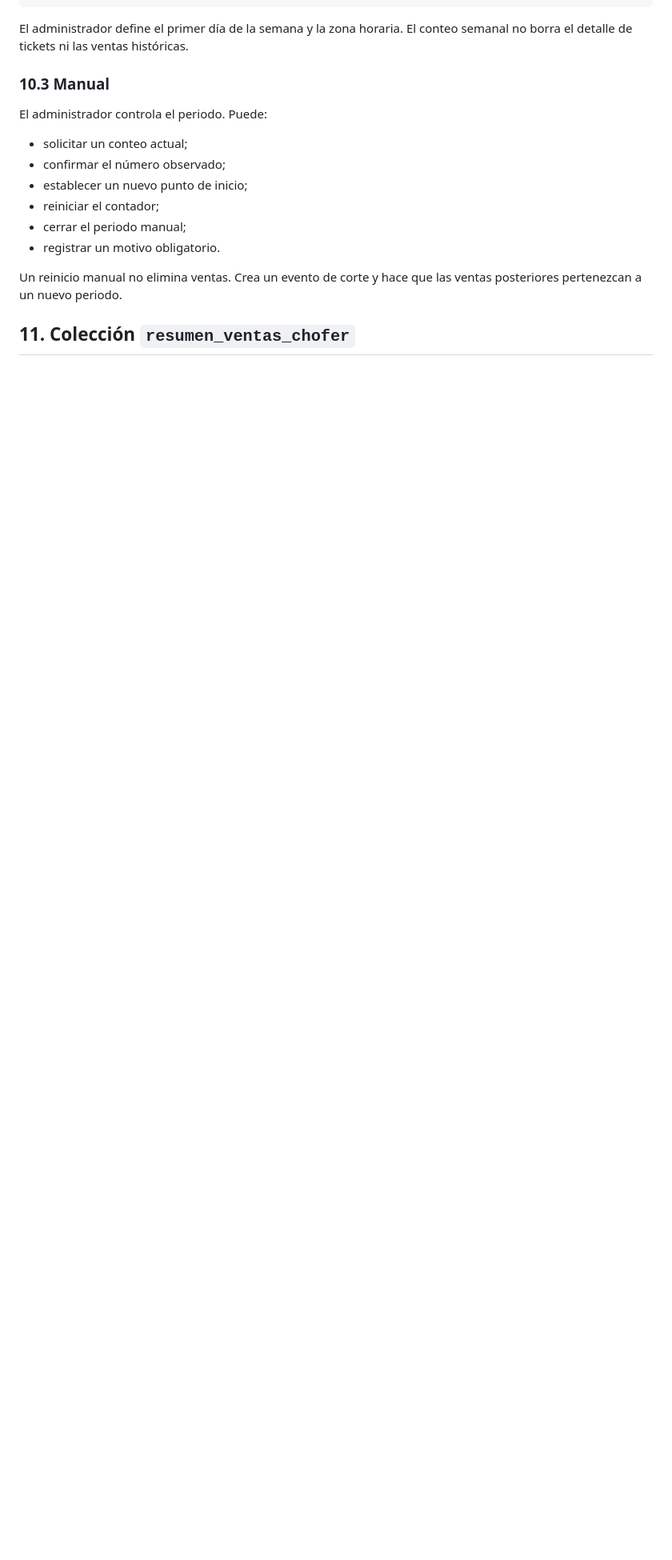
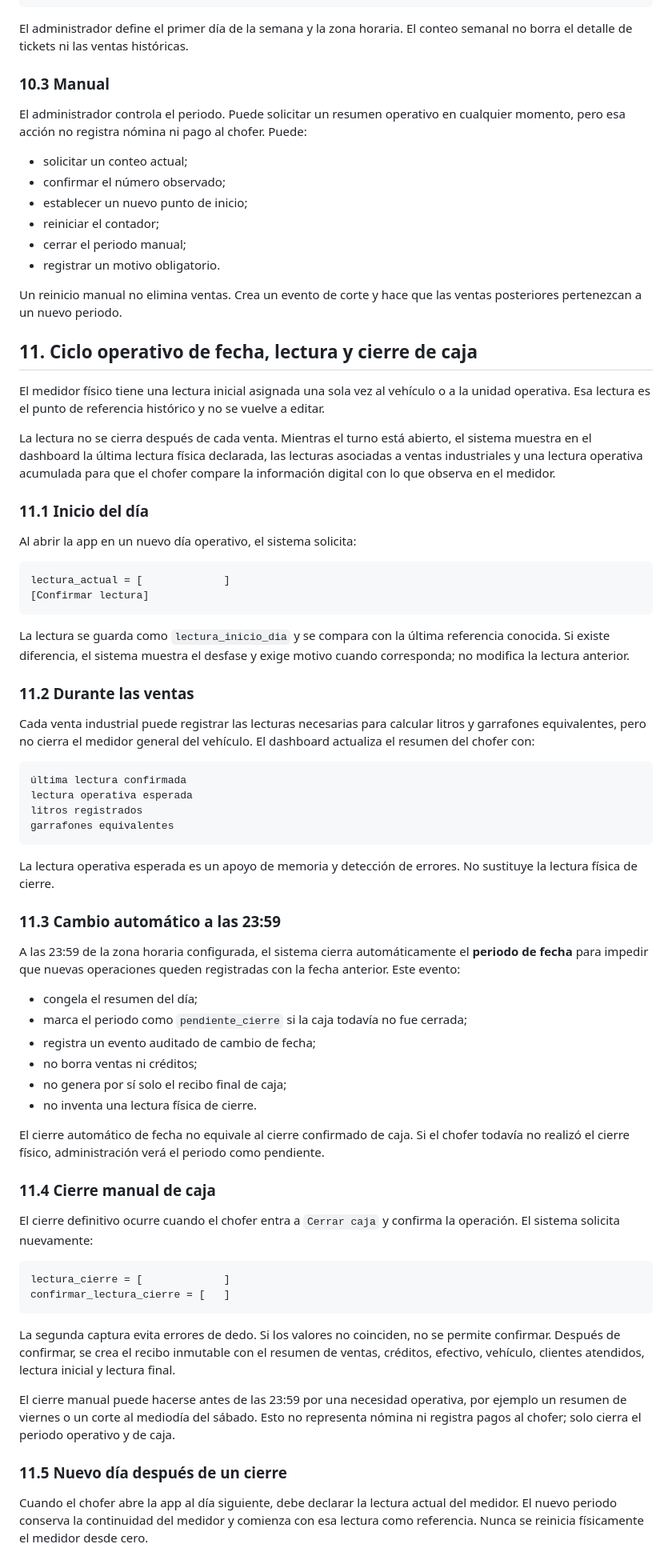
Before and after one commit to ShemaApp/INGEST, a Markdown page: .ingest/logic/modulo-03-inventarios-vehiculos.md, the part around one of its changes. Shown at 80% size. Rendered like a GitHub page; blank space fills up the shorter version.

````diff
--- a/.ingest/logic/modulo-03-inventarios-vehiculos.md
+++ b/.ingest/logic/modulo-03-inventarios-vehiculos.md
@@ -236,7 +238,7 @@ El administrador define el primer día de la semana y la zona horaria. El conteo
 
 ### 10.3 Manual
 
-El administrador controla el periodo. Puede:
+El administrador controla el periodo. Puede solicitar un resumen operativo en cualquier momento, pero esa acción no registra nómina ni pago al chofer. Puede:
 
 - solicitar un conteo actual;
 - confirmar el número observado;
@@ -247,4 +249,63 @@ El administrador controla el periodo. Puede:
 
 Un reinicio manual no elimina ventas. Crea un evento de corte y hace que las ventas posteriores pertenezcan a un nuevo periodo.
 
-## 11. Colección `resumen_ventas_chofer`
+## 11. Ciclo operativo de fecha, lectura y cierre de caja
+
+El medidor físico tiene una lectura inicial asignada una sola vez al vehículo o a la unidad operativa. Esa lectura es el punto de referencia histórico y no se vuelve a editar.
+
+La lectura no se cierra después de cada venta. Mientras el turno está abierto, el sistema muestra en el dashboard la última lectura física declarada, las lecturas asociadas a ventas industriales y una lectura operativa acumulada para que el chofer compare la información digital con lo que observa en el medidor.
+
+### 11.1 Inicio del día
+
+Al abrir la app en un nuevo día operativo, el sistema solicita:
+
+```text
+lectura_actual = [             ]
+[Confirmar lectura]
+```
+
+La lectura se guarda como `lectura_inicio_dia` y se compara con la última referencia conocida. Si existe diferencia, el sistema muestra el desfase y exige motivo cuando corresponda; no modifica la lectura anterior.
+
+### 11.2 Durante las ventas
+
+Cada venta industrial puede registrar las lecturas necesarias para calcular litros y garrafones equivalentes, pero no cierra el medidor general del vehículo. El dashboard actualiza el resumen del chofer con:
+
+```text
+última lectura confirmada
+lectura operativa esperada
+litros registrados
+garrafones equivalentes
+```
+
+La lectura operativa esperada es un apoyo de memoria y detección de errores. No sustituye la lectura física de cierre.
+
+### 11.3 Cambio automático a las 23:59
+
+A las 23:59 de la zona horaria configurada, el sistema cierra automáticamente el **periodo de fecha** para impedir que nuevas operaciones queden registradas con la fecha anterior. Este evento:
+
+- congela el resumen del día;
+- marca el periodo como `pendiente_cierre` si la caja todavía no fue cerrada;
+- registra un evento auditado de cambio de fecha;
+- no borra ventas ni créditos;
+- no genera por sí solo el recibo final de caja;
+- no inventa una lectura física de cierre.
+
+El cierre automático de fecha no equivale al cierre confirmado de caja. Si el chofer todavía no realizó el cierre físico, administración verá el periodo como pendiente.
+
+### 11.4 Cierre manual de caja
+
+El cierre definitivo ocurre cuando el chofer entra a `Cerrar caja` y confirma la operación. El sistema solicita nuevamente:
+
+```text
+lectura_cierre = [             ]
+confirmar_lectura_cierre = [   ]
+```
+
+La segunda captura evita errores de dedo. Si los valores no coinciden, no se permite confirmar. Después de confirmar, se crea el recibo inmutable con el resumen de ventas, créditos, efectivo, vehículo, clientes atendidos, lectura inicial y lectura final.
+
+El cierre manual puede hacerse antes de las 23:59 por una necesidad operativa, por ejemplo un resumen de viernes o un corte al mediodía del sábado. Esto no representa nómina ni registra pagos al chofer; solo cierra el periodo operativo y de caja.
+
+### 11.5 Nuevo día después de un cierre
+
+Cuando el chofer abre la app al día siguiente, debe declarar la lectura actual del medidor. El nuevo periodo conserva la continuidad del medidor y comienza con esa lectura como referencia. Nunca se reinicia físicamente el medidor desde cero.
+
````
Also changed, not shown: other parts of .ingest/logic/modulo-03-inventarios-vehiculos.md (+25 -13 lines).
